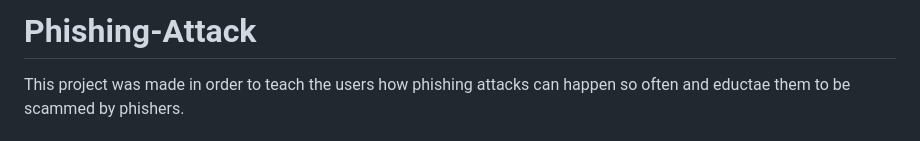
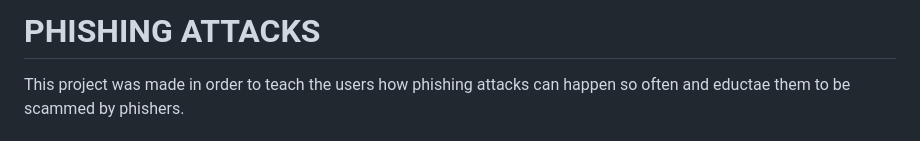
Before and after one commit to MervePolat977/Phishing-Attack, a Markdown page: README.md, the part around the change. Drawn GitHub-style.

```diff
--- a/README.md
+++ b/README.md
@@ -1,4 +1,4 @@
-# Phishing-Attack
+# PHISHING ATTACKS
 This project was made in order to teach the users how phishing attacks can happen so often and eductae them to be scammed by phishers.
 ## Download The Full Pdf Report
 [Merve Polat-Project Report.pdf](https://github.com/MervePolat977/Phishing-Attack/files/14001018/Merve.Polat-190706003-Web.Development.Midterm.Project.Report.pdf)
```
